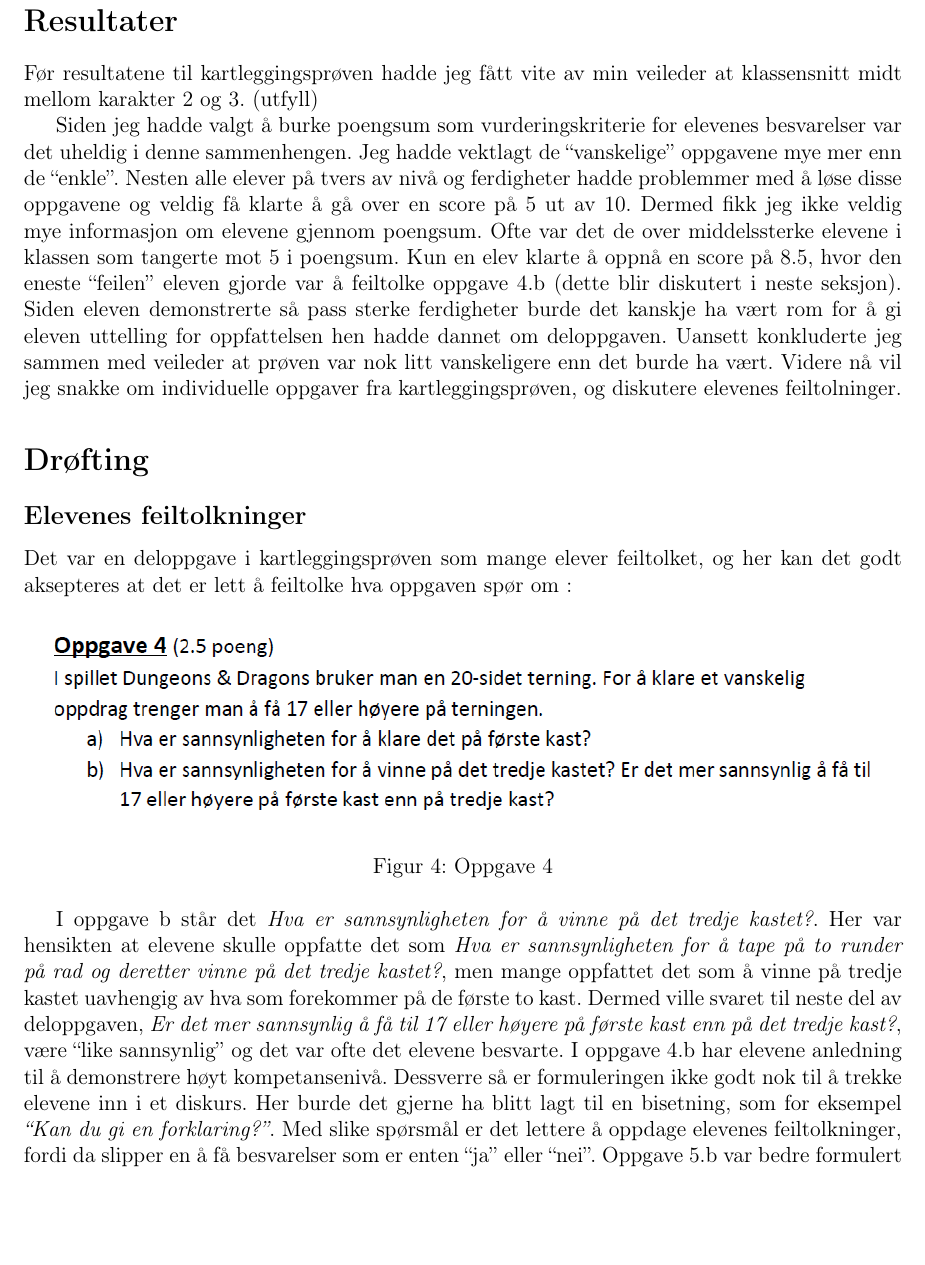
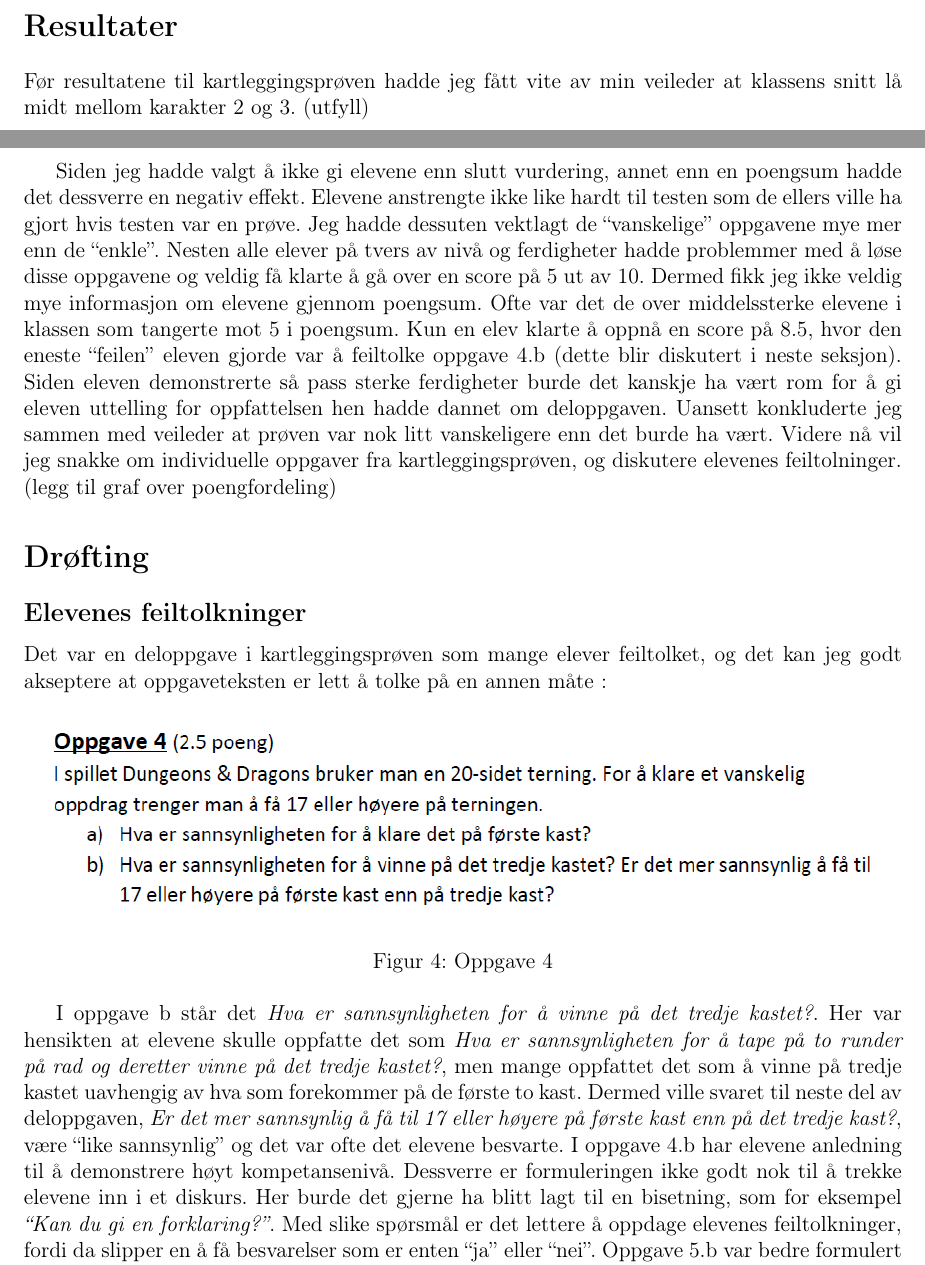
Before and after one commit to imranal/ppu, a LaTeX document (ppu3220/tex_files/main.tex, which reads ppu3220/tex_files/chapter3.tex, ppu3220/tex_files/conclusion.tex): part of page 10 of 19 before the commit and two parts of pages 9 and 10 of 19 after it, the two joined at a grey line, cut so that both start at the same text, the shorter picture padded with empty space. Compiled offline with pdfLaTeX.

Commit message:
versjon til skriveveiledning

```diff
--- a/ppu3220/tex_files/chapter3.tex
+++ b/ppu3220/tex_files/chapter3.tex
@@ -4,11 +4,11 @@
 \section*{Resultater}
 \label{sec:4}
 
-Før resultatene til kartleggingsprøven hadde jeg fått vite av min veileder at klassensnitt midt mellom
+Før resultatene til kartleggingsprøven hadde jeg fått vite av min veileder at klassens snitt lå midt mellom
 karakter 2 og 3. (utfyll)
 
-Siden jeg hadde valgt å burke poengsum som vurderingskriterie for elevenes besvarelser var det
-uheldig i denne sammenhengen. Jeg hadde vektlagt de ``vanskelige'' oppgavene mye mer enn de
+Siden jeg hadde valgt å ikke gi elevene enn slutt vurdering, annet enn en poengsum hadde det dessverre en negativ effekt. Elevene anstrengte ikke like hardt til testen som de ellers ville ha gjort hvis testen var en prøve.
+ Jeg hadde dessuten vektlagt de ``vanskelige'' oppgavene mye mer enn de
 ``enkle''. Nesten alle elever på tvers av nivå og ferdigheter hadde
 problemmer med å løse disse oppgavene og veldig få klarte å gå over en score på 5 ut av 10. Dermed fikk jeg ikke
 veldig mye informasjon om elevene gjennom poengsum. Ofte var det de over middelssterke elevene i klassen som tangerte
@@ -17,5 +17,6 @@ feiltolke oppgave 4.b (dette blir diskutert i neste seksjon). Siden eleven demon
 burde det kanskje ha vært rom for å gi eleven uttelling for oppfattelsen hen hadde dannet om deloppgaven.
 Uansett konkluderte jeg sammen med veileder at prøven var nok litt vanskeligere enn det burde ha vært. Videre nå vil
 jeg snakke om individuelle oppgaver fra kartleggingsprøven, og diskutere elevenes feiltolninger.
+(legg til graf over poengfordeling)
 
 \end{document}
--- a/ppu3220/tex_files/conclusion.tex
+++ b/ppu3220/tex_files/conclusion.tex
@@ -7,8 +7,8 @@
 \label{sec:5}
 
 \subsection*{Elevenes feiltolkninger}
-Det var en deloppgave i kartleggingsprøven som mange elever feiltolket, og her kan det godt
-aksepteres at det er lett å feiltolke hva oppgaven spør om :
+Det var en deloppgave i kartleggingsprøven som mange elever feiltolket, og det kan jeg godt
+akseptere at oppgaveteksten er lett å tolke på en annen måte :
 \par
 \begin{figure}[h!]
 \centering
@@ -21,7 +21,7 @@ elevene skulle oppfatte det som \emph{Hva er sannsynligheten for å tape på to
 det tredje kastet?}, men mange oppfattet det som å vinne på tredje kastet uavhengig av hva som forekommer på de
 første to kast. Dermed ville svaret til neste del av deloppgaven, \emph{Er det mer sannsynlig å få til 17 eller
 høyere på første kast enn på det tredje kast?},  være ``like sannsynlig'' og det var ofte det elevene besvarte.
-I oppgave 4.b har elevene anledning til å demonstrere høyt kompetansenivå. Dessverre så er formuleringen ikke
+I oppgave 4.b har elevene anledning til å demonstrere høyt kompetansenivå. Dessverre er formuleringen ikke
 godt nok til å trekke elevene inn i et diskurs. Her burde det gjerne ha blitt lagt til en bisetning, som
 for eksempel \emph{``Kan du gi en forklaring?''}. Med slike spørsmål er det lettere å oppdage elevenes
 feiltolkninger, fordi da slipper en å få besvarelser som er enten ``ja'' eller ``nei''. Oppgave
```
Also changed, not shown: ppu3220/tex_files/chapter1.tex (+3 -4 lines), ppu3220/tex_files/intro.tex (+1 -1 lines).
